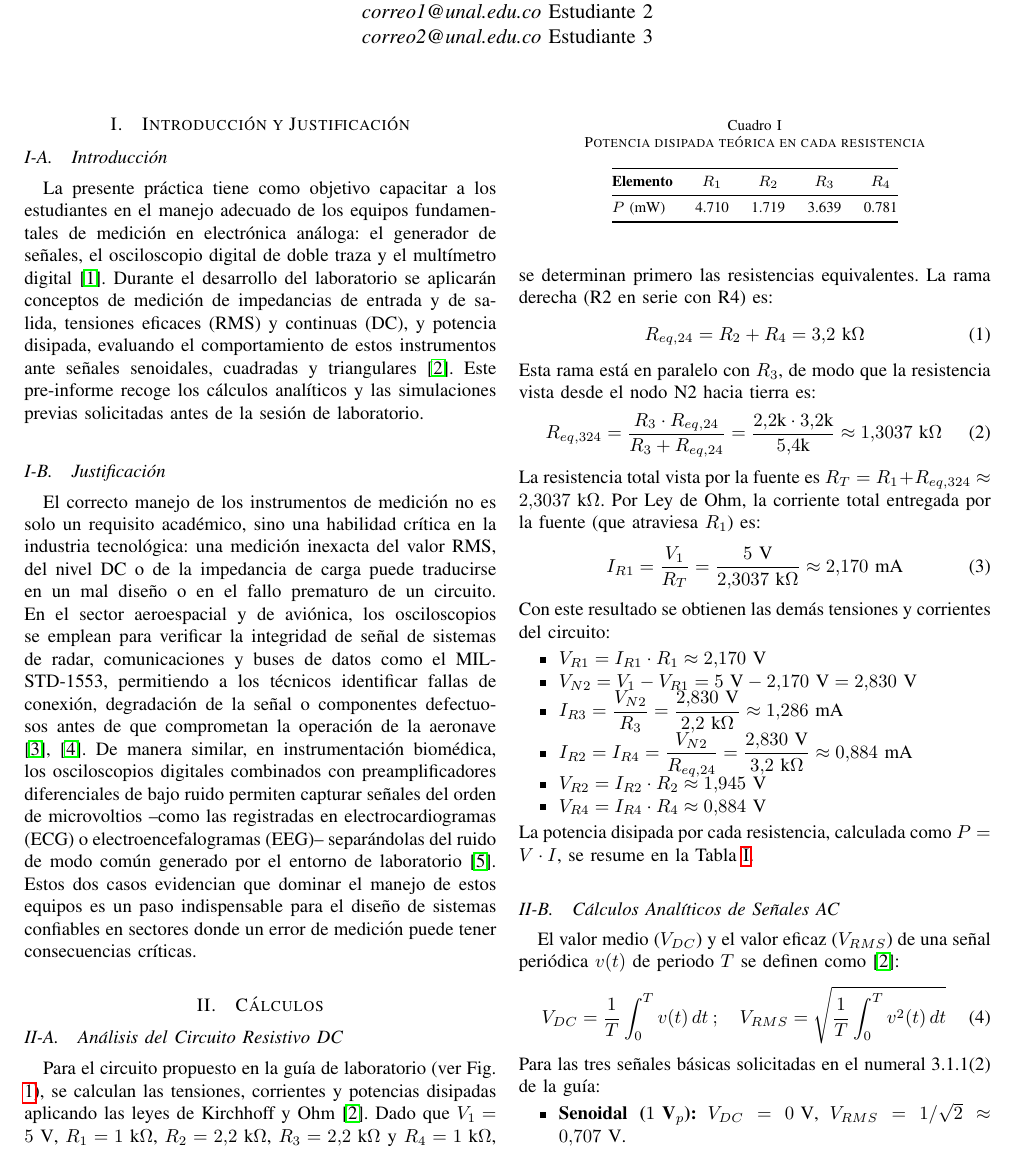
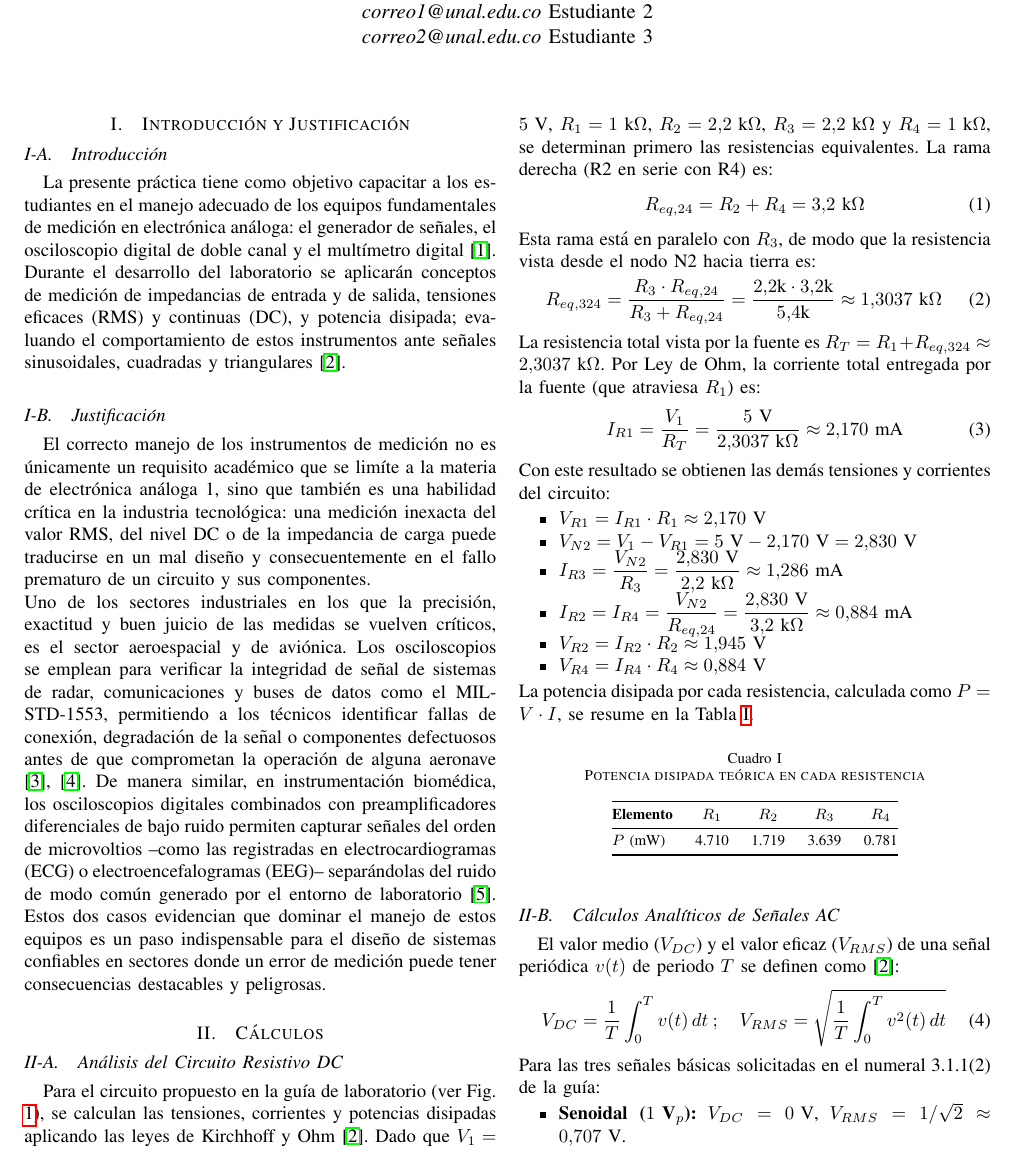
Before and after one commit to JuanJoToAl/Electr-nica-an-loga, a LaTeX paper (practica_0/main.tex): part of page 1 of 4, cut so that both start at the same text. Compiled offline with pdfLaTeX.

Commit message:
algunos cambios a la justificación

```diff
--- a/practica_0/main.tex
+++ b/practica_0/main.tex
@@ -21,10 +21,39 @@
 \section{Introducción y Justificación}
 
 \subsection{Introducción}
-La presente práctica tiene como objetivo capacitar a los estudiantes en el manejo adecuado de los equipos fundamentales de medición en electrónica análoga: el generador de señales, el osciloscopio digital de doble traza y el multímetro digital \cite{guia_practica0}. Durante el desarrollo del laboratorio se aplicarán conceptos de medición de impedancias de entrada y de salida, tensiones eficaces (RMS) y continuas (DC), y potencia disipada, evaluando el comportamiento de estos instrumentos ante señales senoidales, cuadradas y triangulares \cite{sedra2020}. Este pre-informe recoge los cálculos analíticos y las simulaciones previas solicitadas antes de la sesión de laboratorio.
+La presente práctica tiene como objetivo capacitar a los estudiantes en
+ el manejo adecuado de los equipos fundamentales de medición en
+ electrónica análoga: el generador de señales, el osciloscopio digital
+ de doble canal y el multímetro digital \cite{guia_practica0}.
+ Durante el desarrollo del laboratorio se aplicarán conceptos de
+ medición de impedancias de entrada y de salida, tensiones eficaces
+ (RMS) y continuas (DC), y potencia disipada; evaluando el
+ comportamiento de estos instrumentos ante señales sinusoidales,
+ cuadradas y triangulares \cite{sedra2020}. %Este pre-informe recoge los cálculos analíticos y las simulaciones previas solicitadas antes de la sesión de laboratorio.
 
 \subsection{Justificación}
-El correcto manejo de los instrumentos de medición no es solo un requisito académico, sino una habilidad crítica en la industria tecnológica: una medición inexacta del valor RMS, del nivel DC o de la impedancia de carga puede traducirse en un mal diseño o en el fallo prematuro de un circuito. En el sector aeroespacial y de aviónica, los osciloscopios se emplean para verificar la integridad de señal de sistemas de radar, comunicaciones y buses de datos como el MIL-STD-1553, permitiendo a los técnicos identificar fallas de conexión, degradación de la señal o componentes defectuosos antes de que comprometan la operación de la aeronave \cite{militaryaerospace_scopes,pilotjohn_scopes}. De manera similar, en instrumentación biomédica, los osciloscopios digitales combinados con preamplificadores diferenciales de bajo ruido permiten capturar señales del orden de microvoltios --como las registradas en electrocardiogramas (ECG) o electroencefalogramas (EEG)-- separándolas del ruido de modo común generado por el entorno de laboratorio \cite{tektronix_biomedical}. Estos dos casos evidencian que dominar el manejo de estos equipos es un paso indispensable para el diseño de sistemas confiables en sectores donde un error de medición puede tener consecuencias críticas.
+El correcto manejo de los instrumentos de medición no es únicamente un requisito
+académico que se limíte a la materia de electrónica análoga 1,
+sino que también es una habilidad crítica en la industria tecnológica:
+una medición inexacta del valor RMS, del nivel DC o de la impedancia
+de carga puede traducirse en un mal diseño y consecuentemente en el fallo prematuro de
+un circuito y sus componentes. \\
+Uno de los sectores industriales en los que la precisión, exactitud y buen juicio de las medidas se vuelven críticos,
+es el sector aeroespacial y de aviónica. Los osciloscopios
+se emplean para verificar la integridad de señal de sistemas de radar,
+comunicaciones y buses de datos como el MIL-STD-1553, permitiendo a
+los técnicos identificar fallas de conexión, degradación de la señal
+o componentes defectuosos antes de que comprometan la operación de alguna
+aeronave \cite{militaryaerospace_scopes,pilotjohn_scopes}.
+De manera similar, en instrumentación biomédica, los osciloscopios
+digitales combinados con preamplificadores diferenciales de bajo ruido
+permiten capturar señales del orden de microvoltios
+--como las registradas en electrocardiogramas (ECG) o
+electroencefalogramas (EEG)-- separándolas del ruido de modo común
+generado por el entorno de laboratorio \cite{tektronix_biomedical}.
+Estos dos casos evidencian que dominar el manejo de estos equipos es
+un paso indispensable para el diseño de sistemas confiables en
+sectores donde un error de medición puede tener consecuencias destacables y peligrosas.
 
 \section{Cálculos}
 
@@ -52,7 +81,7 @@ Con este resultado se obtienen las demás tensiones y corrientes del circuito:
 \end{itemize}
 La potencia disipada por cada resistencia, calculada como $P = V \cdot I$, se resume en la Tabla \ref{tab:potencias}.
 
-\begin{table}[t]
+\begin{table}[h]
 \centering
 \caption{Potencia disipada teórica en cada resistencia}
 \label{tab:potencias}
```
Also changed, not shown: practica_0/main.pdf, practica_0/main.tex (6 more changed lines), 3 other files.
